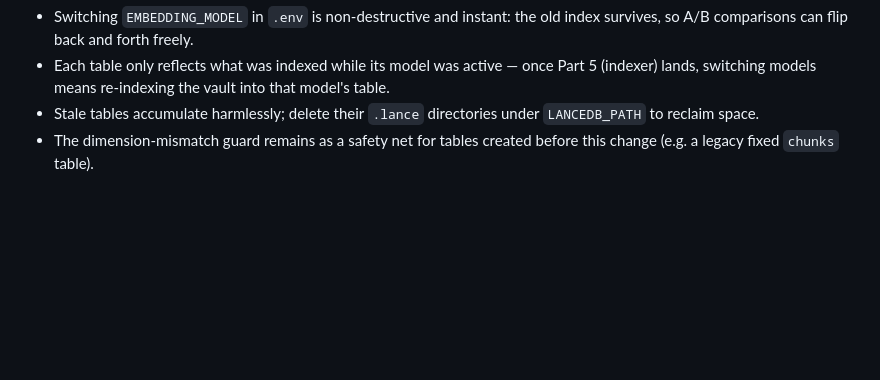
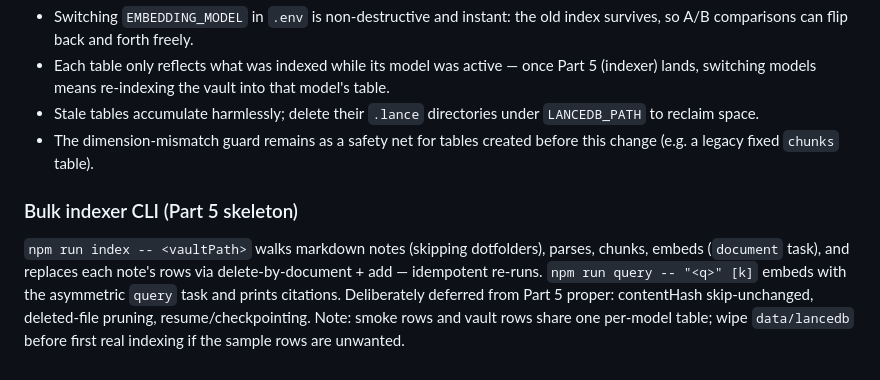
Before and after one commit to sodrooome/knowledge-engine, a Markdown page: planning.md, the part around the change. Drawn GitHub-style; blank space fills up the shorter version.

```diff
--- a/planning.md
+++ b/planning.md
@@ -146,3 +146,7 @@ Consequences:
 - Each table only reflects what was indexed while its model was active — once Part 5 (indexer) lands, switching models means re-indexing the vault into that model's table.
 - Stale tables accumulate harmlessly; delete their `.lance` directories under `LANCEDB_PATH` to reclaim space.
 - The dimension-mismatch guard remains as a safety net for tables created before this change (e.g. a legacy fixed `chunks` table).
+
+### Bulk indexer CLI (Part 5 skeleton)
+
+`npm run index -- <vaultPath>` walks markdown notes (skipping dotfolders), parses, chunks, embeds (`document` task), and replaces each note's rows via delete-by-document + add — idempotent re-runs. `npm run query -- "<q>" [k]` embeds with the asymmetric `query` task and prints citations. Deliberately deferred from Part 5 proper: contentHash skip-unchanged, deleted-file pruning, resume/checkpointing. Note: smoke rows and vault rows share one per-model table; wipe `data/lancedb` before first real indexing if the sample rows are unwanted.
```
Also changed, not shown: README.md (+13 -0 lines).
